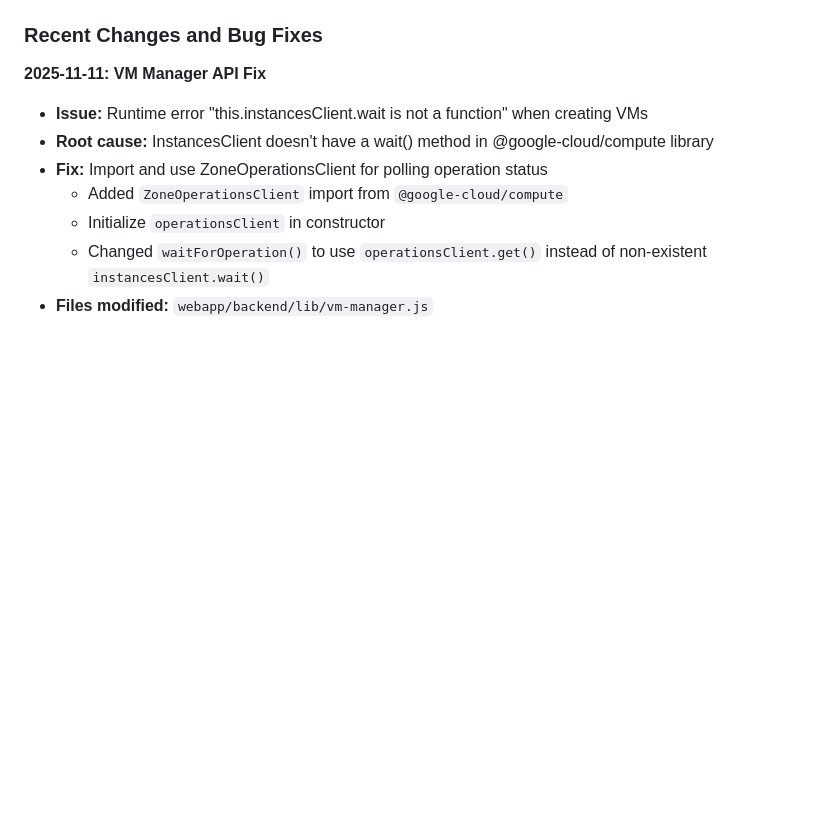
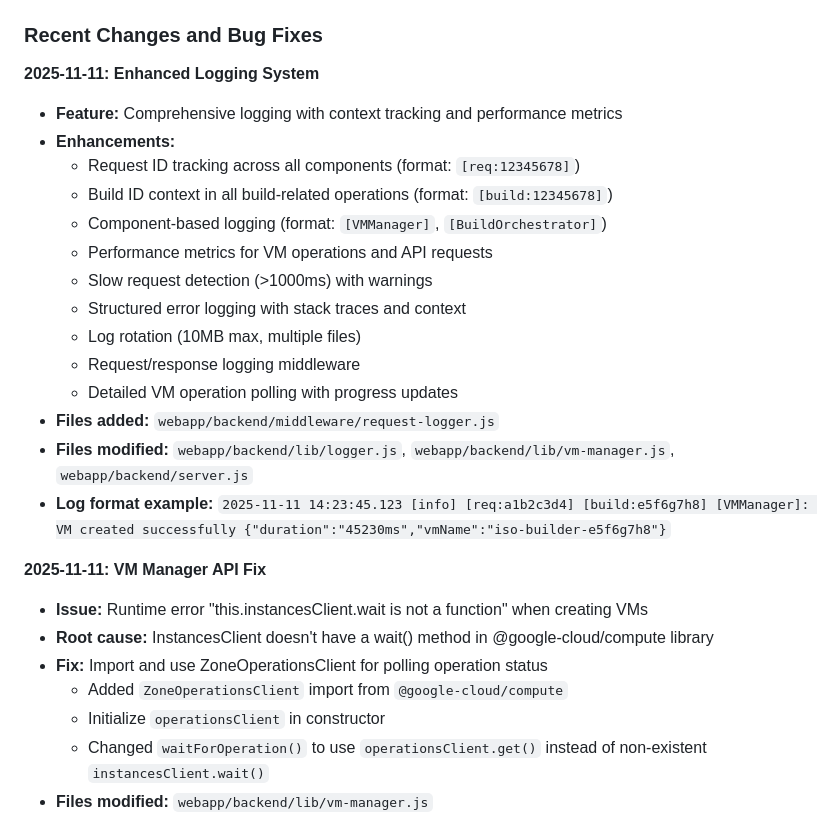
Before and after one commit to brilliantsquirrel/Homelab-Install-Script, a Markdown page: CLAUDE.md, the part around one of its changes. GitHub-like rendering; blank space fills up the shorter version.

```diff
--- a/CLAUDE.md
+++ b/CLAUDE.md
@@ -831,6 +831,22 @@ All Ollama model metadata is defined in `backend/config/config.js`:
 
 ### Recent Changes and Bug Fixes
 
+**2025-11-11: Enhanced Logging System**
+- **Feature:** Comprehensive logging with context tracking and performance metrics
+- **Enhancements:**
+  - Request ID tracking across all components (format: `[req:12345678]`)
+  - Build ID context in all build-related operations (format: `[build:12345678]`)
+  - Component-based logging (format: `[VMManager]`, `[BuildOrchestrator]`)
+  - Performance metrics for VM operations and API requests
+  - Slow request detection (>1000ms) with warnings
+  - Structured error logging with stack traces and context
+  - Log rotation (10MB max, multiple files)
+  - Request/response logging middleware
+  - Detailed VM operation polling with progress updates
+- **Files added:** `webapp/backend/middleware/request-logger.js`
+- **Files modified:** `webapp/backend/lib/logger.js`, `webapp/backend/lib/vm-manager.js`, `webapp/backend/server.js`
+- **Log format example:** `2025-11-11 14:23:45.123 [info] [req:a1b2c3d4] [build:e5f6g7h8] [VMManager]: VM created successfully {"duration":"45230ms","vmName":"iso-builder-e5f6g7h8"}`
+
 **2025-11-11: VM Manager API Fix**
 - **Issue:** Runtime error "this.instancesClient.wait is not a function" when creating VMs
 - **Root cause:** InstancesClient doesn't have a wait() method in @google-cloud/compute library
```
Also changed, not shown: other parts of CLAUDE.md (+29 -0 lines).
